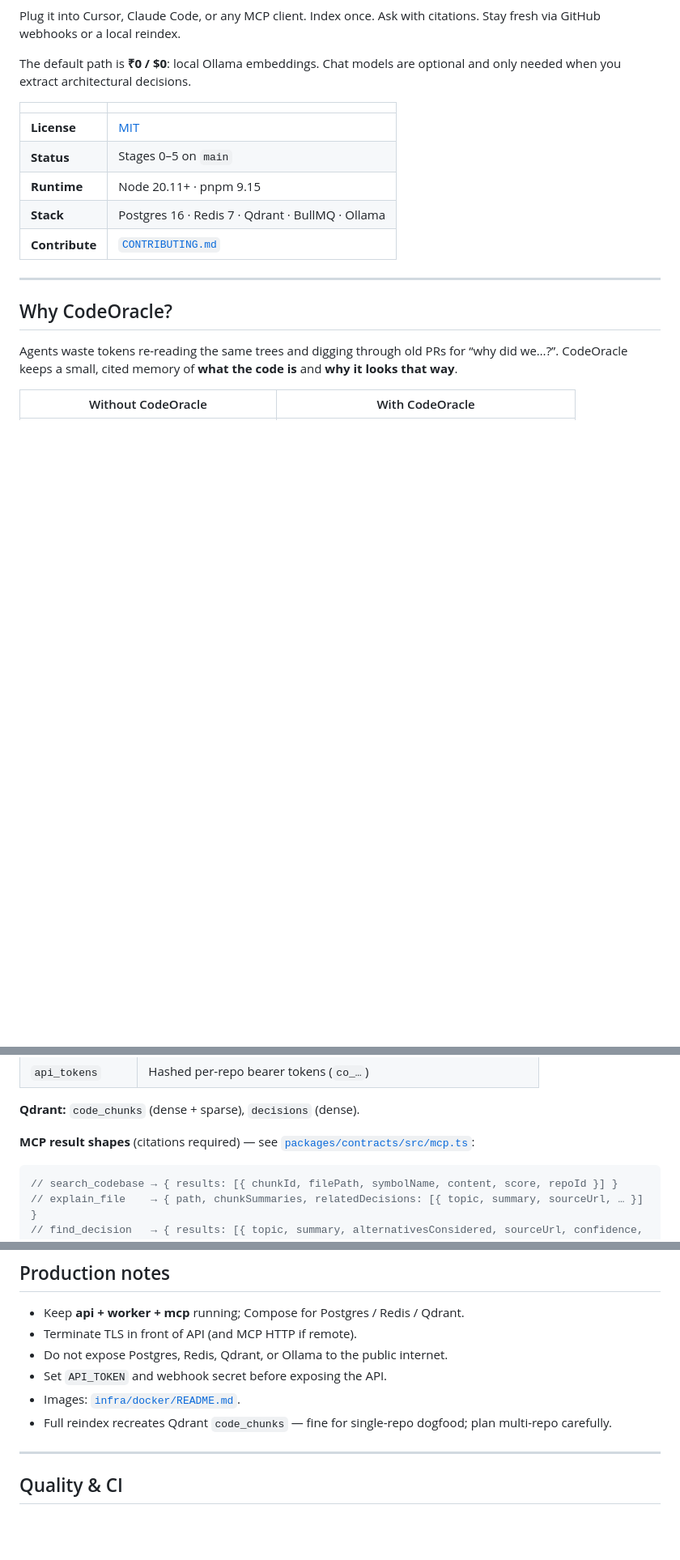
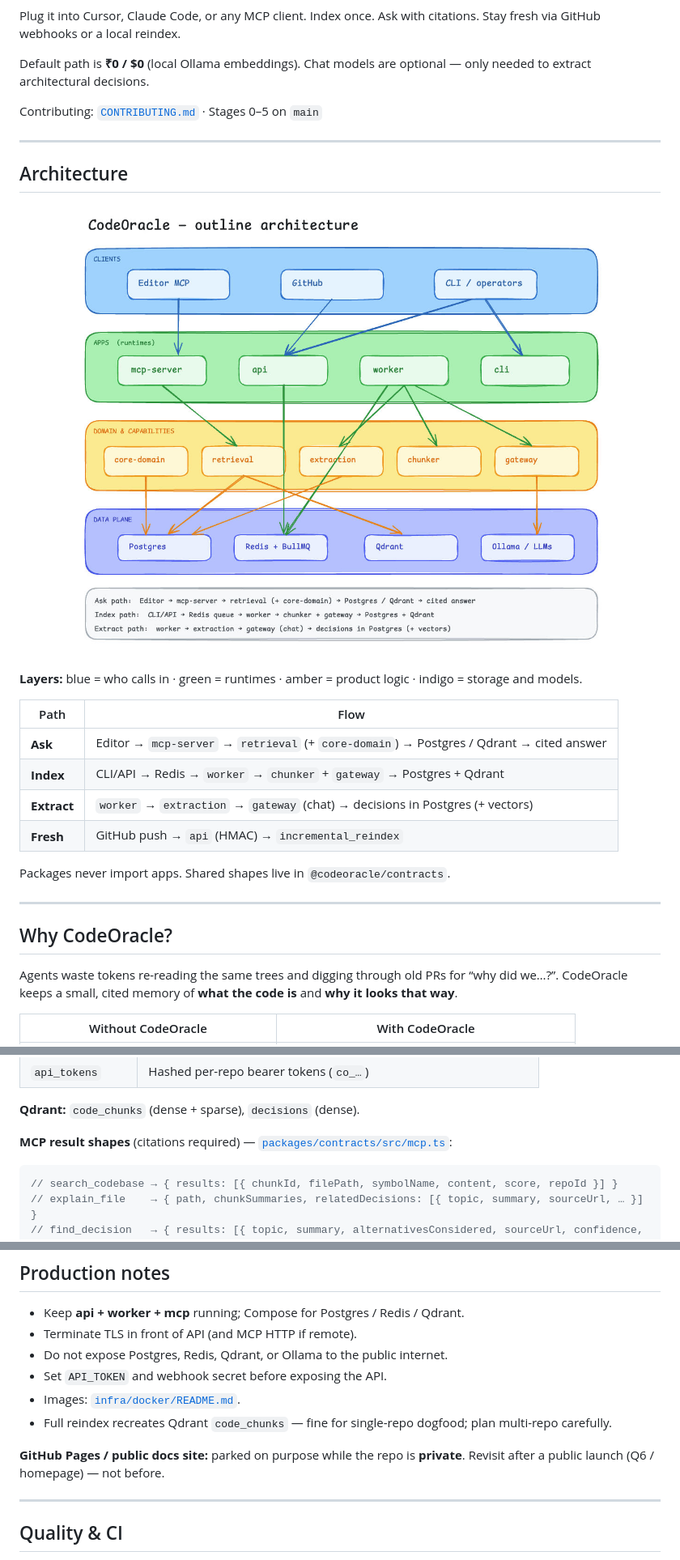
Before and after one commit to Jassu78/CodeOracle, a Markdown page: README.md, 3 parts joined by grey strips. Shown at 81% size. GitHub-like rendering; blank space fills up the shorter version.

Commit message:
docs: lead with architecture + badges; park GitHub Pages
Put the outline diagram at the top of the README, add status badges,
keep Quick start lower, and note Pages waits until the repo is public.

````diff
--- a/README.md
+++ b/README.md
@@ -5,14 +12,27 @@
 Plug it into Cursor, Claude Code, or any MCP client. Index once. Ask with citations. Stay fresh via GitHub webhooks or a local reindex.
 
-The default path is **₹0 / $0**: local Ollama embeddings. Chat models are optional and only needed when you extract architectural decisions.
+Default path is **₹0 / $0** (local Ollama embeddings). Chat models are optional — only needed to extract architectural decisions.
 
-| | |
-|---|---|
-| **License** | [MIT](./LICENSE) |
-| **Status** | Stages 0–5 on `main` |
-| **Runtime** | Node 20.11+ · pnpm 9.15 |
-| **Stack** | Postgres 16 · Redis 7 · Qdrant · BullMQ · Ollama |
-| **Contribute** | [`CONTRIBUTING.md`](./CONTRIBUTING.md) |
+Contributing: [`CONTRIBUTING.md`](./CONTRIBUTING.md) · Stages 0–5 on `main`
+
+---
+
+## Architecture
+
+<p align="center">
+  <img src="docs/images/architecture-outline.jpg" alt="CodeOracle outline architecture — clients, apps, domain packages, and data plane" width="900" />
+</p>
+
+**Layers:** blue = who calls in · green = runtimes · amber = product logic · indigo = storage and models.
+
+| Path | Flow |
+|------|------|
+| **Ask** | Editor → `mcp-server` → `retrieval` (+ `core-domain`) → Postgres / Qdrant → cited answer |
+| **Index** | CLI/API → Redis → `worker` → `chunker` + `gateway` → Postgres + Qdrant |
+| **Extract** | `worker` → `extraction` → `gateway` (chat) → decisions in Postgres (+ vectors) |
+| **Fresh** | GitHub push → `api` (HMAC) → `incremental_reindex` |
+
+Packages never import apps. Shared shapes live in `@codeoracle/contracts`.
 
 ---
 
@@ -102,7 +101,7 @@ Postgres is the source of truth. Qdrant stores vectors only.
 
 **Qdrant:** `code_chunks` (dense + sparse), `decisions` (dense).
 
-**MCP result shapes** (citations required) — see [`packages/contracts/src/mcp.ts`](./packages/contracts/src/mcp.ts):
+**MCP result shapes** (citations required) — [`packages/contracts/src/mcp.ts`](./packages/contracts/src/mcp.ts):
 
 ```ts
 // search_codebase → { results: [{ chunkId, filePath, symbolName, content, score, repoId }] }
@@ -322,6 +321,8 @@ test/        sample-repo · golden eval · e2e
 - Images: [`infra/docker/README.md`](./infra/docker/README.md).
 - Full reindex recreates Qdrant `code_chunks` — fine for single-repo dogfood; plan multi-repo carefully.
 
+**GitHub Pages / public docs site:** parked on purpose while the repo is **private**. Revisit after a public launch (Q6 / homepage) — not before.
+
 ---
 
 ## Quality & CI
````
Also changed, not shown: other parts of README.md (+8 -22 lines).
